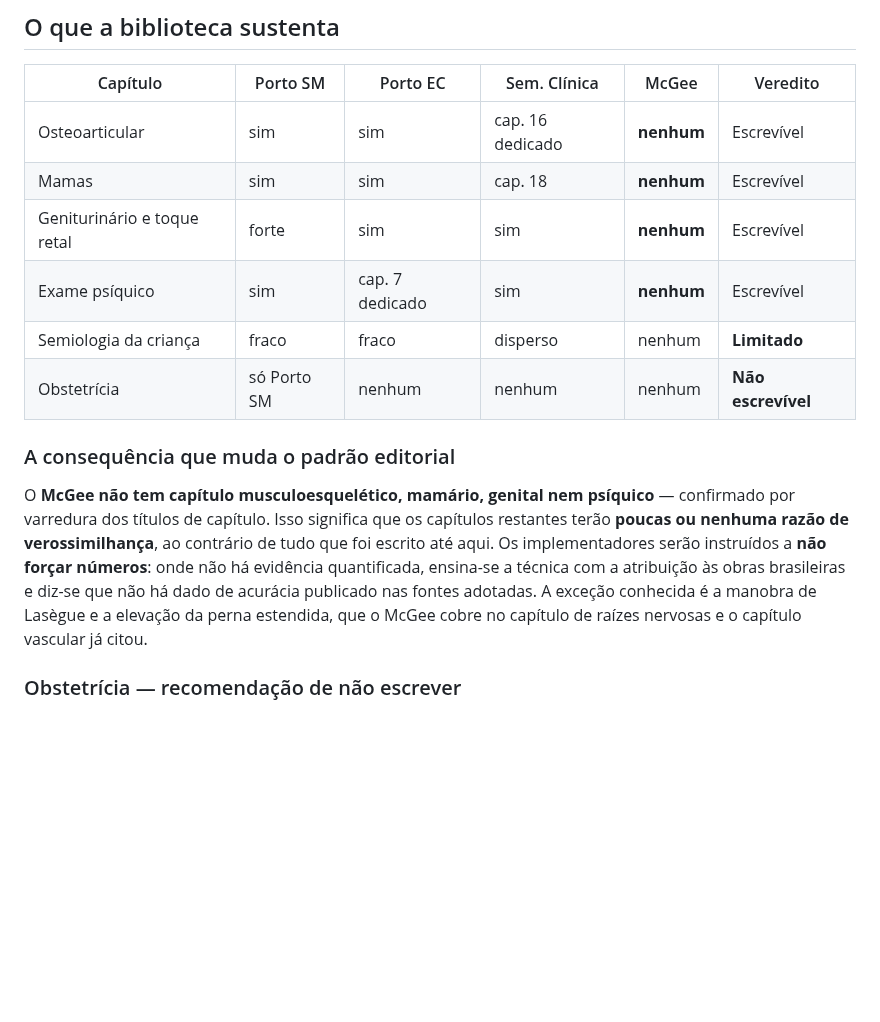
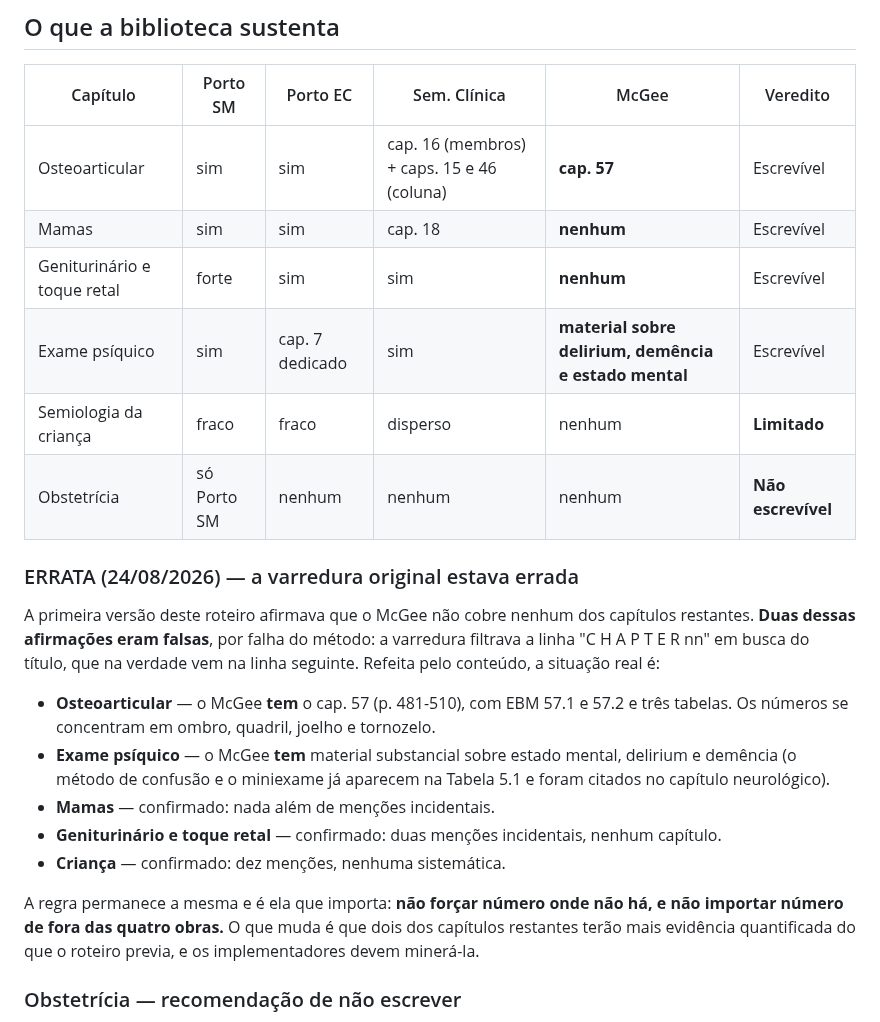
Before and after one commit to AntomirSantos/SemioGuia, a Markdown page: docs/roteiro-conteudo-restante.md, the part around the change. Rendered like a GitHub page; blank space fills up the shorter version.

Commit message:
docs: correct McGee coverage claims for musculoskeletal and mental status

```diff
--- a/docs/roteiro-conteudo-restante.md
+++ b/docs/roteiro-conteudo-restante.md
@@ -8,25 +8,37 @@ integralmente: **só se escreve o que as fontes ancoram**.
 
 | Capítulo | Porto SM | Porto EC | Sem. Clínica | McGee | Veredito |
 |---|---|---|---|---|---|
-| Osteoarticular | sim | sim | cap. 16 dedicado | **nenhum** | Escrevível |
+| Osteoarticular | sim | sim | cap. 16 (membros) + caps. 15 e 46 (coluna) | **cap. 57** | Escrevível |
 | Mamas | sim | sim | cap. 18 | **nenhum** | Escrevível |
 | Geniturinário e toque retal | forte | sim | sim | **nenhum** | Escrevível |
-| Exame psíquico | sim | cap. 7 dedicado | sim | **nenhum** | Escrevível |
+| Exame psíquico | sim | cap. 7 dedicado | sim | **material sobre delirium, demência e estado mental** | Escrevível |
 | Semiologia da criança | fraco | fraco | disperso | nenhum | **Limitado** |
 | Obstetrícia | só Porto SM | nenhum | nenhum | nenhum | **Não escrevível** |
 
-### A consequência que muda o padrão editorial
+### ERRATA (24/08/2026) — a varredura original estava errada
 
-O **McGee não tem capítulo musculoesquelético, mamário, genital nem
-psíquico** — confirmado por varredura dos títulos de capítulo. Isso
-significa que os capítulos restantes terão **poucas ou nenhuma razão de
-verossimilhança**, ao contrário de tudo que foi escrito até aqui. Os
-implementadores serão instruídos a **não forçar números**: onde não há
-evidência quantificada, ensina-se a técnica com a atribuição às obras
-brasileiras e diz-se que não há dado de acurácia publicado nas fontes
-adotadas. A exceção conhecida é a manobra de Lasègue e a elevação da
-perna estendida, que o McGee cobre no capítulo de raízes nervosas e o
-capítulo vascular já citou.
+A primeira versão deste roteiro afirmava que o McGee não cobre nenhum
+dos capítulos restantes. **Duas dessas afirmações eram falsas**, por
+falha do método: a varredura filtrava a linha "C H A P T E R nn" em
+busca do título, que na verdade vem na linha seguinte. Refeita pelo
+conteúdo, a situação real é:
+
+- **Osteoarticular** — o McGee **tem** o cap. 57 (p. 481-510), com EBM
+  57.1 e 57.2 e três tabelas. Os números se concentram em ombro,
+  quadril, joelho e tornozelo.
+- **Exame psíquico** — o McGee **tem** material substancial sobre
+  estado mental, delirium e demência (o método de confusão e o
+  miniexame já aparecem na Tabela 5.1 e foram citados no capítulo
+  neurológico).
+- **Mamas** — confirmado: nada além de menções incidentais.
+- **Geniturinário e toque retal** — confirmado: duas menções
+  incidentais, nenhum capítulo.
+- **Criança** — confirmado: dez menções, nenhuma sistemática.
+
+A regra permanece a mesma e é ela que importa: **não forçar número onde
+não há, e não importar número de fora das quatro obras.** O que muda é
+que dois dos capítulos restantes terão mais evidência quantificada do
+que o roteiro previa, e os implementadores devem minerá-la.
 
 ### Obstetrícia — recomendação de não escrever
 
```
Also changed, not shown: 1 other file.
